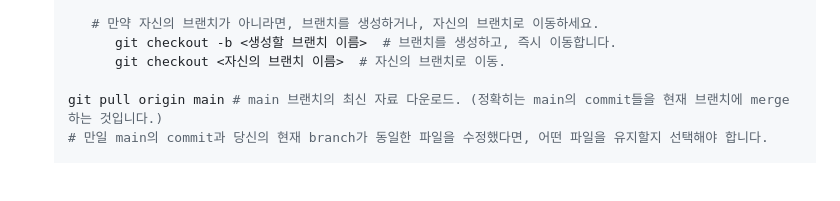
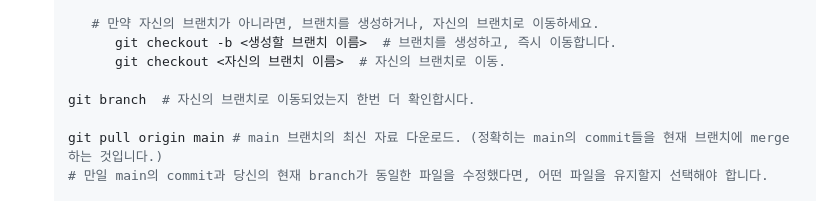
Before and after one commit to lamaBread/LogAnalyzer, a Markdown page: how to use Git & GitHub.md, the part around the change. GitHub-like rendering; blank space fills up the shorter version.

```diff
--- a/how to use Git & GitHub.md
+++ b/how to use Git & GitHub.md
@@ -200,6 +200,8 @@
          git checkout -b <생성할 브랜치 이름>  # 브랜치를 생성하고, 즉시 이동합니다.
          git checkout <자신의 브랜치 이름>  # 자신의 브랜치로 이동.
 
+   git branch  # 자신의 브랜치로 이동되었는지 한번 더 확인합시다.
+
    git pull origin main # main 브랜치의 최신 자료 다운로드. (정확히는 main의 commit들을 현재 브랜치에 merge 하는 것입니다.)
    # 만일 main의 commit과 당신의 현재 branch가 동일한 파일을 수정했다면, 어떤 파일을 유지할지 선택해야 합니다.
 
```
